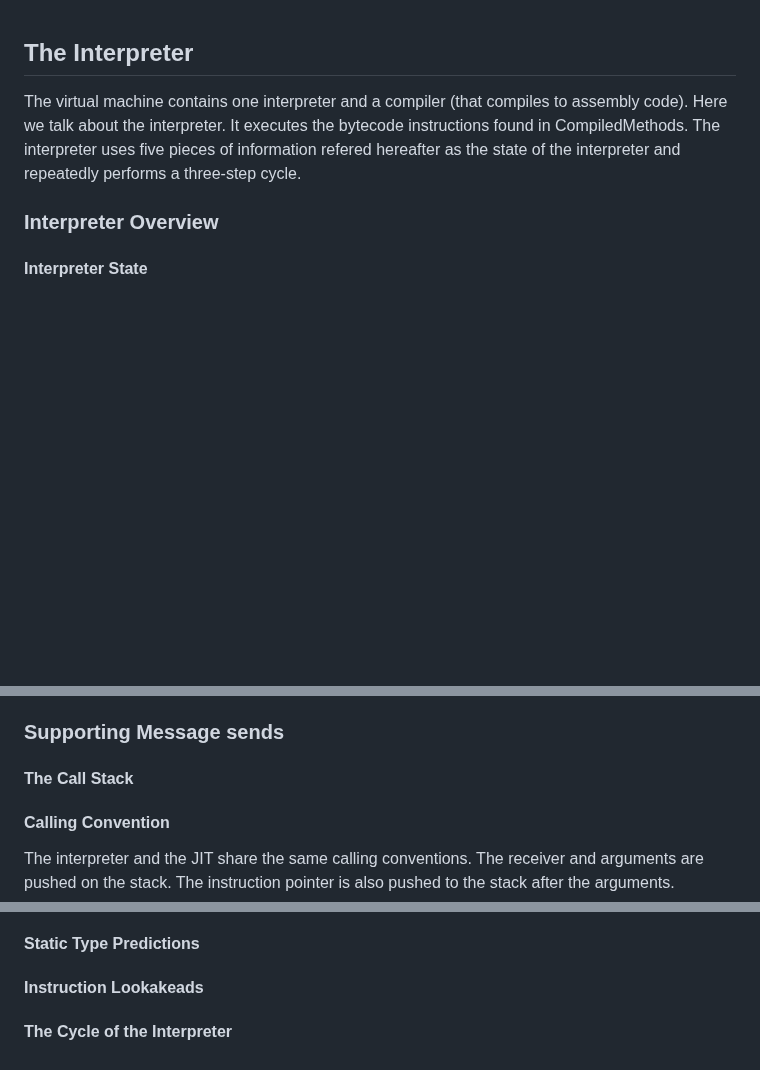
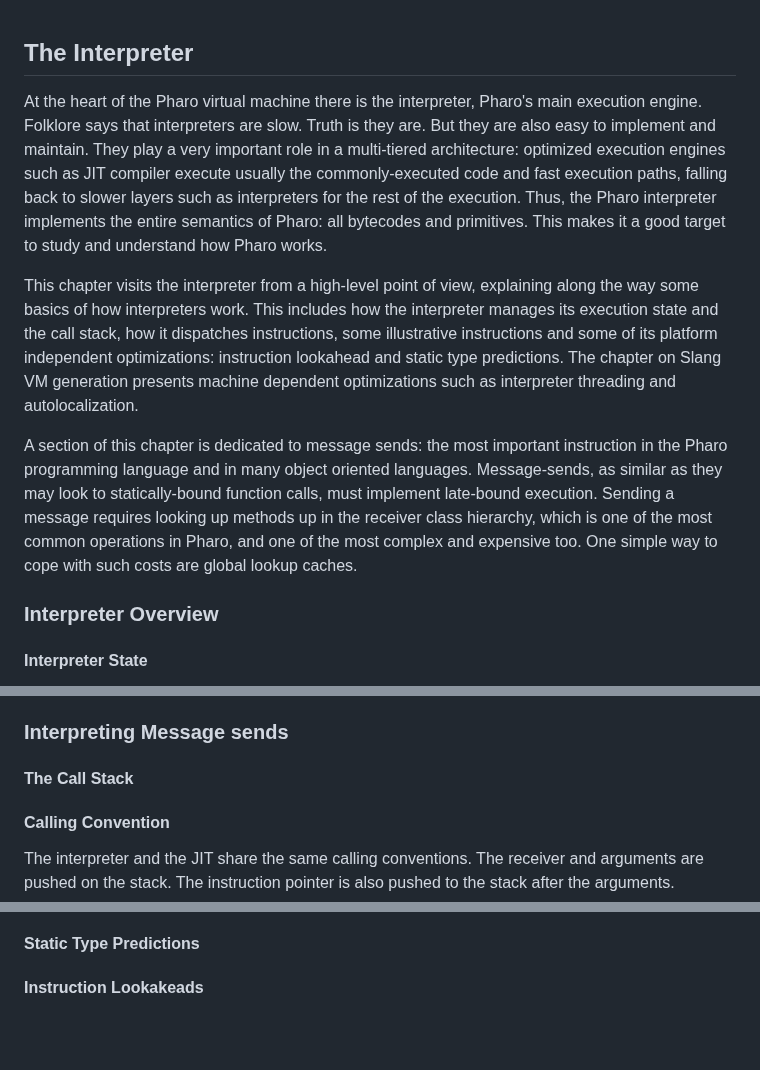
Before and after one commit to SquareBracketAssociates/Booklet-PharoVirtualMachine, a Markdown page: Chapters/4-Interpreter/theInterpreter.md, 3 parts joined by grey strips. Drawn GitHub-style; blank space fills up the shorter version.

Commit message:
Intro interpreter

```diff
--- a/Chapters/4-Interpreter/theInterpreter.md
+++ b/Chapters/4-Interpreter/theInterpreter.md
@@ -1,7 +1,20 @@
 ## The Interpreter
 
+At the heart of the Pharo virtual machine there is the interpreter, Pharo's main execution engine.
+Folklore says that interpreters are slow. Truth is they are. But they are also easy to implement and maintain.
+They play a very important role in a multi-tiered architecture: optimized execution engines such as JIT compiler execute usually the commonly-executed code and fast execution paths, falling back to slower layers such as interpreters for the rest of the execution.
+Thus, the Pharo interpreter implements the entire semantics of Pharo: all bytecodes and primitives.
+This makes it a good target to study and understand how Pharo works.
 
-The virtual machine contains one interpreter and a compiler \(that compiles to assembly code\). Here we talk about the interpreter. It executes the bytecode instructions found in CompiledMethods. The interpreter uses five pieces of information refered hereafter as the state of the interpreter and repeatedly performs a three-step cycle.
+This chapter visits the interpreter from a high-level point of view, explaining along the way some basics of how interpreters work.
+This includes how the interpreter manages its execution state and the call stack, how it dispatches instructions, some illustrative instructions and some of its platform independent optimizations: instruction lookahead and static type predictions.
+The chapter on Slang VM generation presents machine dependent optimizations such as interpreter threading and autolocalization.
+
+A section of this chapter is dedicated to message sends: the most important instruction in the Pharo programming language and in many object oriented languages.
+Message-sends, as similar as they may look to statically-bound function calls, must implement late-bound execution.
+Sending a message requires looking up methods up in the receiver class hierarchy, which is one of the most common operations in Pharo, and one of the most complex and expensive too.
+One simple way to cope with such costs are global lookup caches.
+
 
 ### Interpreter Overview
 
@@ -151,7 +164,7 @@ Rectangle >> #width
 - **Temporary Variables:**
 - **Stack:** 150
 
-### Supporting Message sends
+### Interpreting Message sends
 
 #### The Call Stack
 
@@ -193,5 +206,3 @@ Figure *@generalArguments@* shows that the framepointer is used to compute
 #### Static Type Predictions
 
 #### Instruction Lookakeads
-
-#### The Cycle of the Interpreter
```
